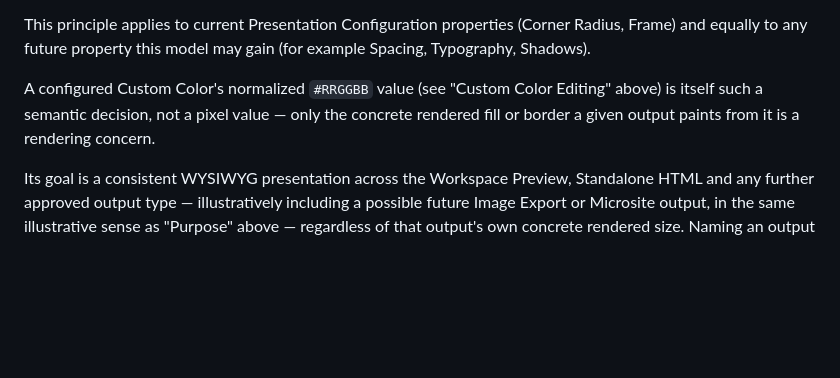
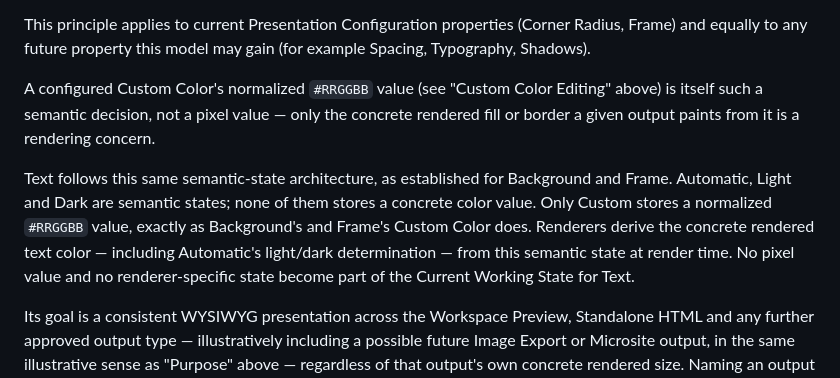
Before and after one commit to mario-fliegner/sameview-web, a Markdown page: docs/COMPARISON_PRESENTATION.md, the part around one of its changes. GitHub-like rendering; blank space fills up the shorter version.

```diff
--- a/docs/COMPARISON_PRESENTATION.md
+++ b/docs/COMPARISON_PRESENTATION.md
@@ -501,6 +552,15 @@ Editing" above) is itself such a semantic decision, not a pixel value —
 only the concrete rendered fill or border a given output paints from it is
 a rendering concern.
 
+Text follows this same semantic-state architecture, as established for
+Background and Frame. Automatic, Light and Dark are semantic states; none
+of them stores a concrete color value. Only Custom stores a normalized
+`#RRGGBB` value, exactly as Background's and Frame's Custom Color does.
+Renderers derive the concrete rendered text color — including Automatic's
+light/dark determination — from this semantic state at render time. No
+pixel value and no renderer-specific state become part of the Current
+Working State for Text.
+
 Its goal is a consistent WYSIWYG presentation across the Workspace
 Preview, Standalone HTML and any further approved output type —
 illustratively including a possible future Image Export or Microsite
```
Also changed, not shown: other parts of docs/COMPARISON_PRESENTATION.md (+52 -1 lines), docs/APPLICATION_LAYOUT.md (+39 -5 lines).
